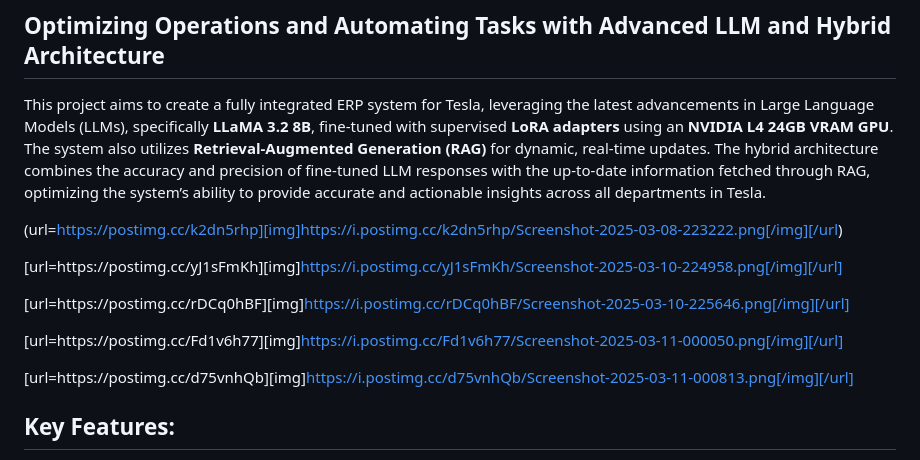
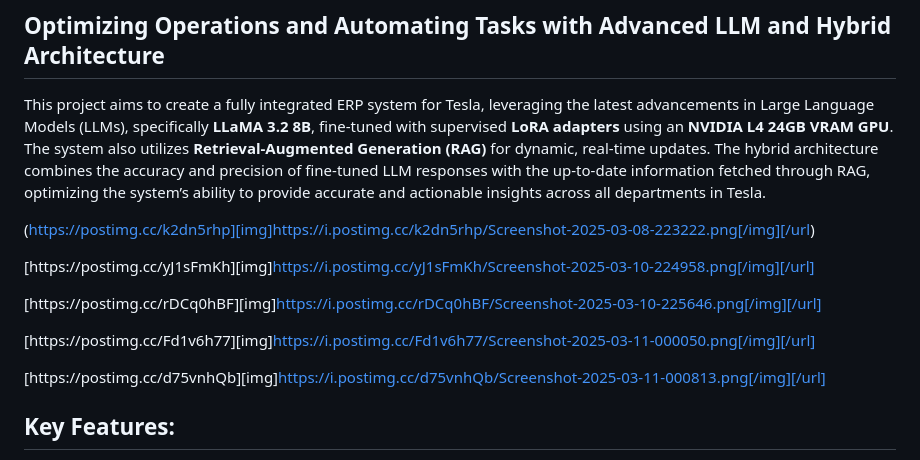
Before and after one commit to Harsimran726/Integrate-LLMs-into-Tesla-ERP-System, a Markdown page: README.md, the part around the change. Drawn GitHub-style.

```diff
--- a/README.md
+++ b/README.md
@@ -3,15 +3,15 @@
 
 This project aims to create a fully integrated ERP system for Tesla, leveraging the latest advancements in Large Language Models (LLMs), specifically **LLaMA 3.2 8B**, fine-tuned with supervised **LoRA adapters** using an **NVIDIA L4 24GB VRAM GPU**. The system also utilizes **Retrieval-Augmented Generation (RAG)** for dynamic, real-time updates. The hybrid architecture combines the accuracy and precision of fine-tuned LLM responses with the up-to-date information fetched through RAG, optimizing the system’s ability to provide accurate and actionable insights across all departments in Tesla.
 
-(url=https://postimg.cc/k2dn5rhp][img]https://i.postimg.cc/k2dn5rhp/Screenshot-2025-03-08-223222.png[/img][/url)
+(https://postimg.cc/k2dn5rhp][img]https://i.postimg.cc/k2dn5rhp/Screenshot-2025-03-08-223222.png[/img][/url)
 
-[url=https://postimg.cc/yJ1sFmKh][img]https://i.postimg.cc/yJ1sFmKh/Screenshot-2025-03-10-224958.png[/img][/url]
+[https://postimg.cc/yJ1sFmKh][img]https://i.postimg.cc/yJ1sFmKh/Screenshot-2025-03-10-224958.png[/img][/url]
 
-[url=https://postimg.cc/rDCq0hBF][img]https://i.postimg.cc/rDCq0hBF/Screenshot-2025-03-10-225646.png[/img][/url]
+[https://postimg.cc/rDCq0hBF][img]https://i.postimg.cc/rDCq0hBF/Screenshot-2025-03-10-225646.png[/img][/url]
 
-[url=https://postimg.cc/Fd1v6h77][img]https://i.postimg.cc/Fd1v6h77/Screenshot-2025-03-11-000050.png[/img][/url]
+[https://postimg.cc/Fd1v6h77][img]https://i.postimg.cc/Fd1v6h77/Screenshot-2025-03-11-000050.png[/img][/url]
 
-[url=https://postimg.cc/d75vnhQb][img]https://i.postimg.cc/d75vnhQb/Screenshot-2025-03-11-000813.png[/img][/url]
+[https://postimg.cc/d75vnhQb][img]https://i.postimg.cc/d75vnhQb/Screenshot-2025-03-11-000813.png[/img][/url]
 
 
 
```
